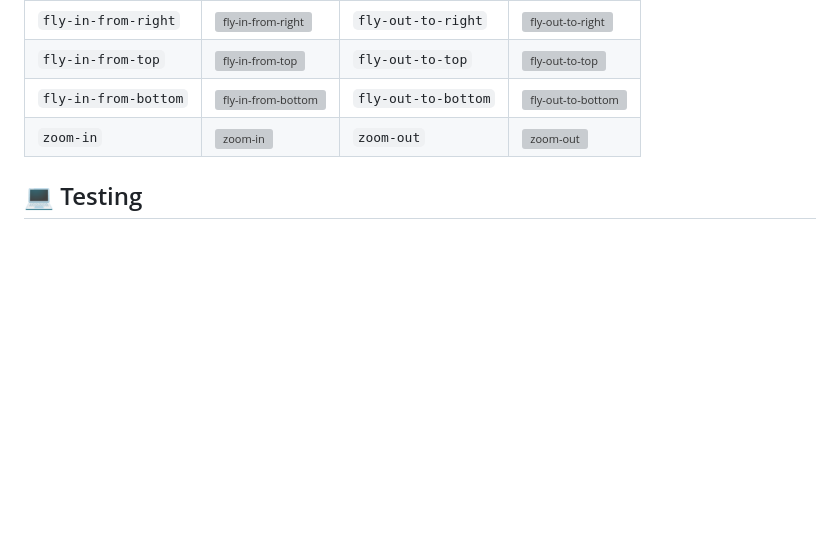
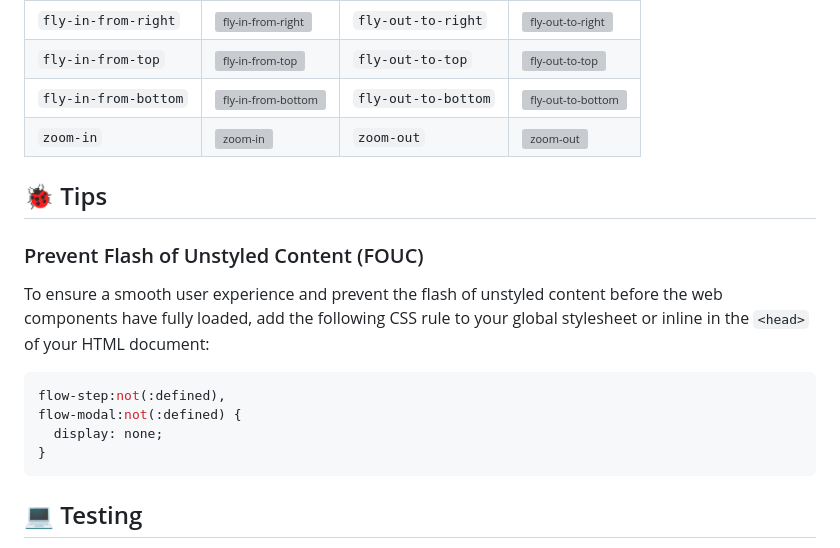
Before and after one commit to yujiosaka/flow-modal, a Markdown page: README.md, the part around the change. GitHub-like rendering; blank space fills up the shorter version; grey boxes are pictures that could not be loaded.

Commit message:
docs: add tips to the readme

````diff
--- a/README.md
+++ b/README.md
@@ -101,6 +101,19 @@ flow-modal supports a variety of animations that you can use to customize the ap
 | `fly-in-from-bottom` | ![fly-in-from-bottom](https://github.com/user-attachments/assets/fe1ab851-71d8-4dfa-8caa-66358c97e908) | `fly-out-to-bottom` | ![fly-out-to-bottom](https://github.com/user-attachments/assets/789f5f6b-07f4-4a4d-8bd1-6cfcb4bac25c) |
 | `zoom-in`            | ![zoom-in](https://github.com/user-attachments/assets/4049f6b0-f747-43de-a5f4-608aabb299c2)            | `zoom-out`          | ![zoom-out](https://github.com/user-attachments/assets/52359aca-0ca7-4cf4-af5a-bafa9592c871)          |
 
+## 🐞 Tips
+
+### Prevent Flash of Unstyled Content (FOUC)
+
+To ensure a smooth user experience and prevent the flash of unstyled content before the web components have fully loaded, add the following CSS rule to your global stylesheet or inline in the `<head>` of your HTML document:
+
+```css
+flow-step:not(:defined),
+flow-modal:not(:defined) {
+  display: none;
+}
+```
+
 ## 💻 Testing
 
 flow-modal includes a series of [Bun](https://bun.sh/) tests verifying functionality.
````
